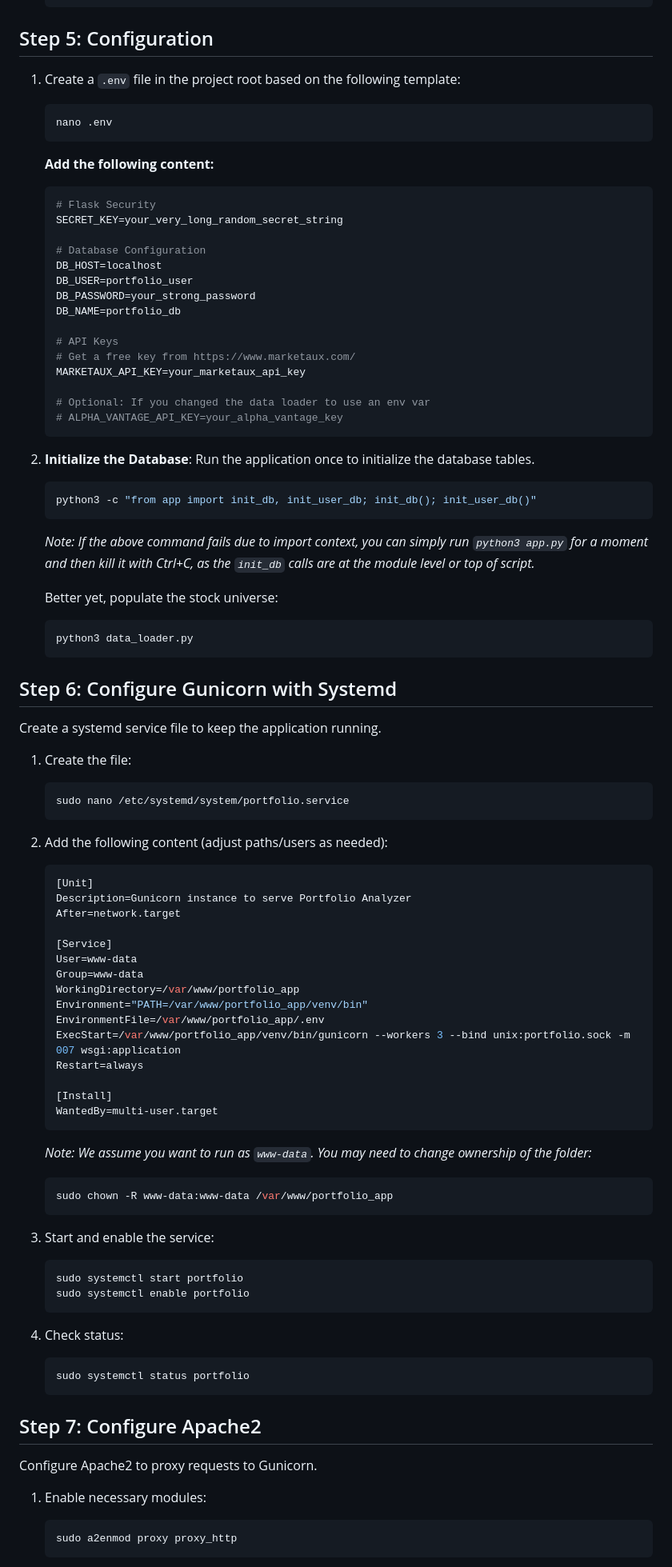
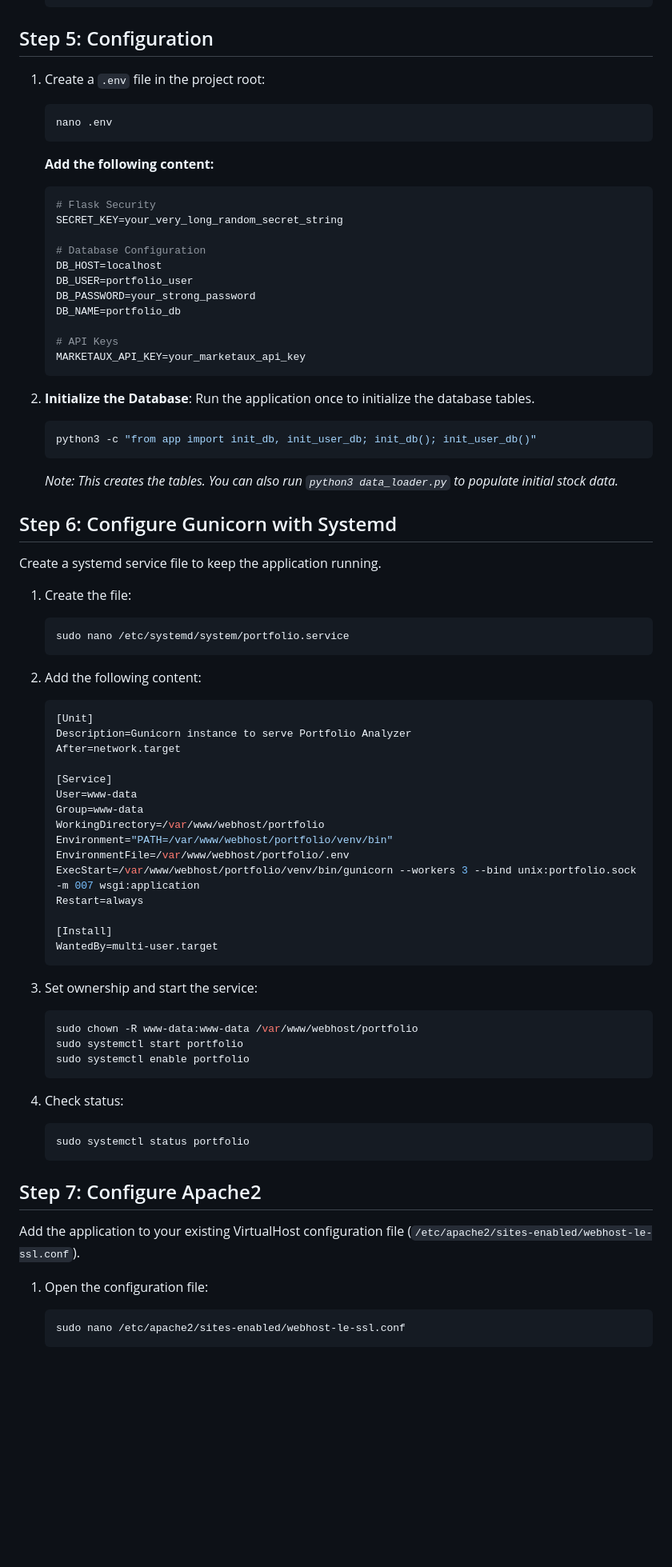
Before and after one commit to arm00pv/stock, a Markdown page: deployment.md, the part around one of its changes. Shown at 80% size. Rendered like a GitHub page; blank space fills up the shorter version.

````diff
--- a/deployment.md
+++ b/deployment.md
@@ -72,7 +74,7 @@ sudo chown -R $USER:$USER .
 
 ## Step 5: Configuration
 
-1.  Create a `.env` file in the project root based on the following template:
+1.  Create a `.env` file in the project root:
 
     ```bash
     nano .env
@@ -91,11 +93,7 @@ sudo chown -R $USER:$USER .
     DB_NAME=portfolio_db
 
     # API Keys
-    # Get a free key from https://www.marketaux.com/
     MARKETAUX_API_KEY=your_marketaux_api_key
-
-    # Optional: If you changed the data loader to use an env var
-    # ALPHA_VANTAGE_API_KEY=your_alpha_vantage_key
     ```
 
 2.  **Initialize the Database**:
@@ -103,12 +101,7 @@ sudo chown -R $USER:$USER .
     ```bash
     python3 -c "from app import init_db, init_user_db; init_db(); init_user_db()"
     ```
-    *Note: If the above command fails due to import context, you can simply run `python3 app.py` for a moment and then kill it with Ctrl+C, as the `init_db` calls are at the module level or top of script.*
-
-    Better yet, populate the stock universe:
-    ```bash
-    python3 data_loader.py
-    ```
+    *Note: This creates the tables. You can also run `python3 data_loader.py` to populate initial stock data.*
 
 ## Step 6: Configure Gunicorn with Systemd
 
@@ -119,7 +112,7 @@ Create a systemd service file to keep the application running.
     sudo nano /etc/systemd/system/portfolio.service
     ```
 
-2.  Add the following content (adjust paths/users as needed):
+2.  Add the following content:
 
     ```ini
     [Unit]
@@ -129,23 +122,19 @@ Create a systemd service file to keep the application running.
     [Service]
     User=www-data
     Group=www-data
-    WorkingDirectory=/var/www/portfolio_app
-    Environment="PATH=/var/www/portfolio_app/venv/bin"
-    EnvironmentFile=/var/www/portfolio_app/.env
-    ExecStart=/var/www/portfolio_app/venv/bin/gunicorn --workers 3 --bind unix:portfolio.sock -m 007 wsgi:application
+    WorkingDirectory=/var/www/webhost/portfolio
+    Environment="PATH=/var/www/webhost/portfolio/venv/bin"
+    EnvironmentFile=/var/www/webhost/portfolio/.env
+    ExecStart=/var/www/webhost/portfolio/venv/bin/gunicorn --workers 3 --bind unix:portfolio.sock -m 007 wsgi:application
     Restart=always
 
     [Install]
     WantedBy=multi-user.target
     ```
 
-    *Note: We assume you want to run as `www-data`. You may need to change ownership of the folder:*
+3.  Set ownership and start the service:
     ```bash
-    sudo chown -R www-data:www-data /var/www/portfolio_app
-    ```
-
-3.  Start and enable the service:
-    ```bash
+    sudo chown -R www-data:www-data /var/www/webhost/portfolio
     sudo systemctl start portfolio
     sudo systemctl enable portfolio
     ```
@@ -157,10 +146,10 @@ Create a systemd service file to keep the application running.
 
 ## Step 7: Configure Apache2
 
-Configure Apache2 to proxy requests to Gunicorn.
+Add the application to your existing VirtualHost configuration file (`/etc/apache2/sites-enabled/webhost-le-ssl.conf`).
 
-1.  Enable necessary modules:
+1.  Open the configuration file:
     ```bash
-    sudo a2enmod proxy proxy_http
+    sudo nano /etc/apache2/sites-enabled/webhost-le-ssl.conf
     ```
 
````
Also changed, not shown: other parts of deployment.md (+36 -51 lines).
